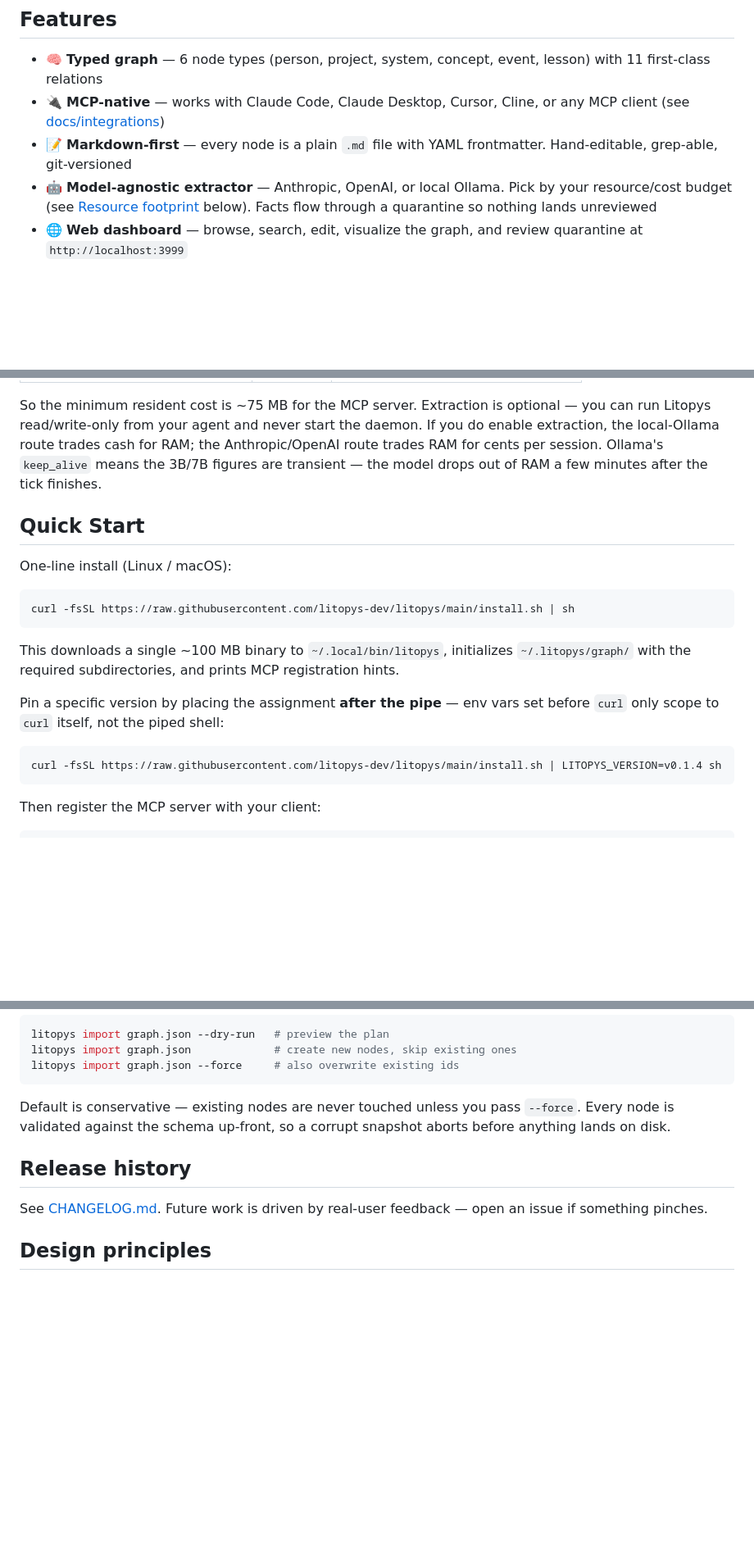
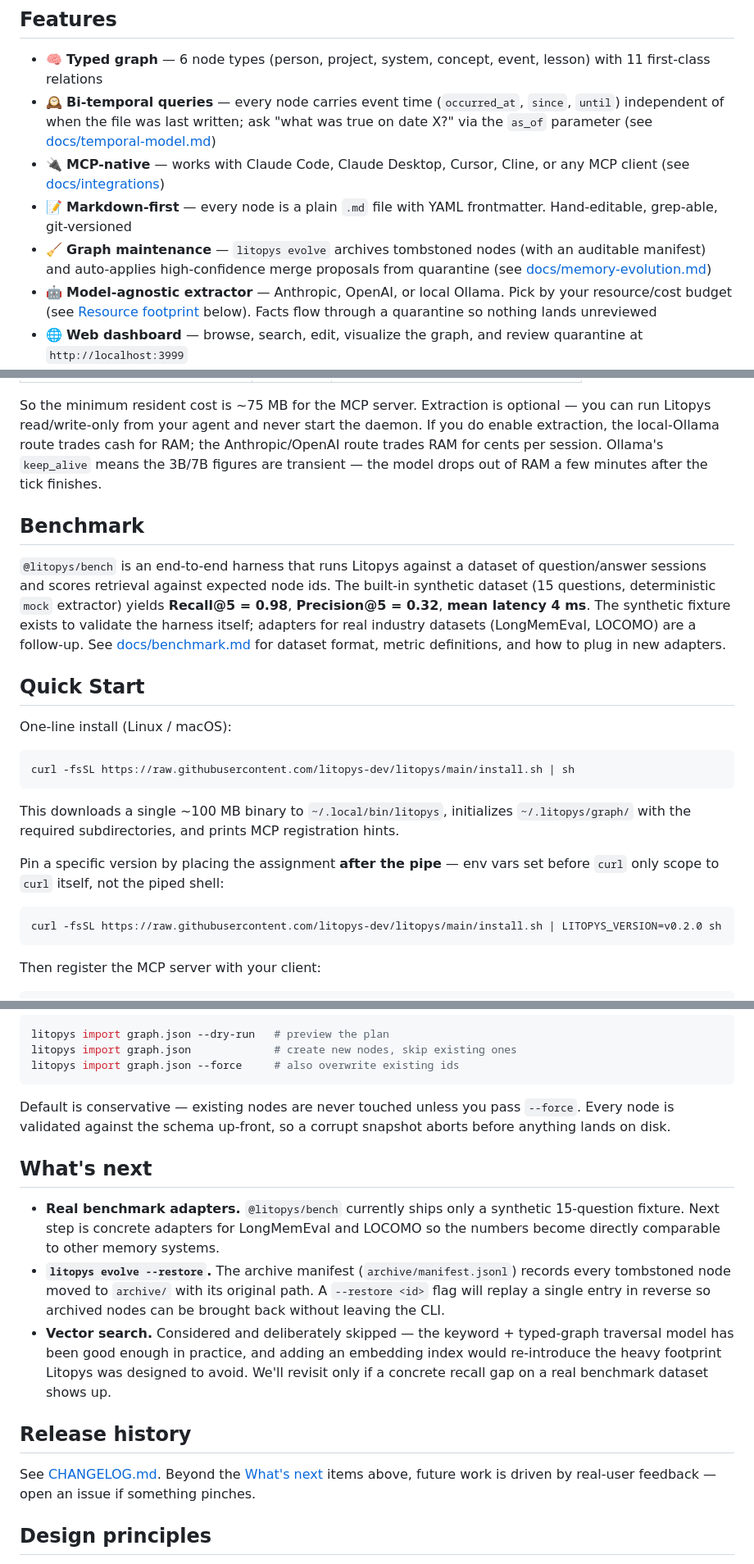
Before and after one commit to litopys-dev/litopys, a Markdown page: README.md, 3 parts joined by grey strips. Shown at 82% size. Drawn GitHub-style; blank space fills up the shorter version.

Commit message:
docs(readme): bump to v0.2.0 — bi-temporal, evolve, bench

````diff
--- a/README.md
+++ b/README.md
@@ -28,8 +28,10 @@ Memory systems for AI agents today force a tradeoff: either heavy vector databas
 ## Features
 
 - 🧠 **Typed graph** — 6 node types (person, project, system, concept, event, lesson) with 11 first-class relations
+- 🕰 **Bi-temporal queries** — every node carries event time (`occurred_at`, `since`, `until`) independent of when the file was last written; ask "what was true on date X?" via the `as_of` parameter (see [docs/temporal-model.md](docs/temporal-model.md))
 - 🔌 **MCP-native** — works with Claude Code, Claude Desktop, Cursor, Cline, or any MCP client (see [docs/integrations](docs/integrations))
 - 📝 **Markdown-first** — every node is a plain `.md` file with YAML frontmatter. Hand-editable, grep-able, git-versioned
+- 🧹 **Graph maintenance** — `litopys evolve` archives tombstoned nodes (with an auditable manifest) and auto-applies high-confidence merge proposals from quarantine (see [docs/memory-evolution.md](docs/memory-evolution.md))
 - 🤖 **Model-agnostic extractor** — Anthropic, OpenAI, or local Ollama. Pick by your resource/cost budget (see [Resource footprint](#resource-footprint) below). Facts flow through a quarantine so nothing lands unreviewed
 - 🌐 **Web dashboard** — browse, search, edit, visualize the graph, and review quarantine at `http://localhost:3999`
 - 🔐 **Stays local** — graph lives in `~/.litopys/graph/` as files; the server binds to `127.0.0.1` by default; no telemetry
@@ -67,6 +69,10 @@ Honest numbers from the author's own install (Ubuntu, Bun 1.x). The MCP server i
 
 So the minimum resident cost is ~75 MB for the MCP server. Extraction is optional — you can run Litopys read/write-only from your agent and never start the daemon. If you do enable extraction, the local-Ollama route trades cash for RAM; the Anthropic/OpenAI route trades RAM for cents per session. Ollama's `keep_alive` means the 3B/7B figures are transient — the model drops out of RAM a few minutes after the tick finishes.
 
+## Benchmark
+
+`@litopys/bench` is an end-to-end harness that runs Litopys against a dataset of question/answer sessions and scores retrieval against expected node ids. The built-in synthetic dataset (15 questions, deterministic `mock` extractor) yields **Recall@5 = 0.98**, **Precision@5 = 0.32**, **mean latency 4 ms**. The synthetic fixture exists to validate the harness itself; adapters for real industry datasets (LongMemEval, LOCOMO) are a follow-up. See [docs/benchmark.md](docs/benchmark.md) for dataset format, metric definitions, and how to plug in new adapters.
+
 ## Quick Start
 
 One-line install (Linux / macOS):
@@ -80,7 +86,7 @@ This downloads a single ~100 MB binary to `~/.local/bin/litopys`, initializes `~
 Pin a specific version by placing the assignment **after the pipe** — env vars set before `curl` only scope to `curl` itself, not the piped shell:
 
 ```bash
-curl -fsSL https://raw.githubusercontent.com/litopys-dev/litopys/main/install.sh | LITOPYS_VERSION=v0.1.4 sh
+curl -fsSL https://raw.githubusercontent.com/litopys-dev/litopys/main/install.sh | LITOPYS_VERSION=v0.2.0 sh
 ```
 
 Then register the MCP server with your client:
@@ -272,9 +278,15 @@ Default is conservative — existing nodes are never touched unless you pass
 `--force`. Every node is validated against the schema up-front, so a corrupt
 snapshot aborts before anything lands on disk.
 
+## What's next
+
+- **Real benchmark adapters.** `@litopys/bench` currently ships only a synthetic 15-question fixture. Next step is concrete adapters for LongMemEval and LOCOMO so the numbers become directly comparable to other memory systems.
+- **`litopys evolve --restore`.** The archive manifest (`archive/manifest.jsonl`) records every tombstoned node moved to `archive/` with its original path. A `--restore <id>` flag will replay a single entry in reverse so archived nodes can be brought back without leaving the CLI.
+- **Vector search.** Considered and deliberately skipped — the keyword + typed-graph traversal model has been good enough in practice, and adding an embedding index would re-introduce the heavy footprint Litopys was designed to avoid. We'll revisit only if a concrete recall gap on a real benchmark dataset shows up.
+
 ## Release history
 
-See [CHANGELOG.md](./CHANGELOG.md). Future work is driven by real-user feedback — open an issue if something pinches.
+See [CHANGELOG.md](./CHANGELOG.md). Beyond the [What's next](#whats-next) items above, future work is driven by real-user feedback — open an issue if something pinches.
 
 ## Design principles
 
````
Also changed, not shown: other parts of README.md (+1 -1 lines).
